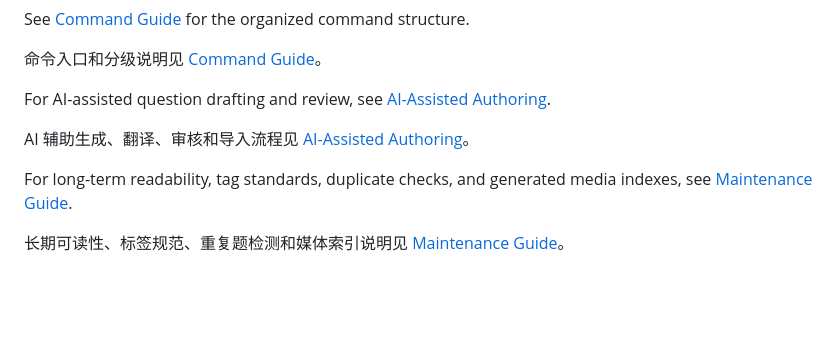
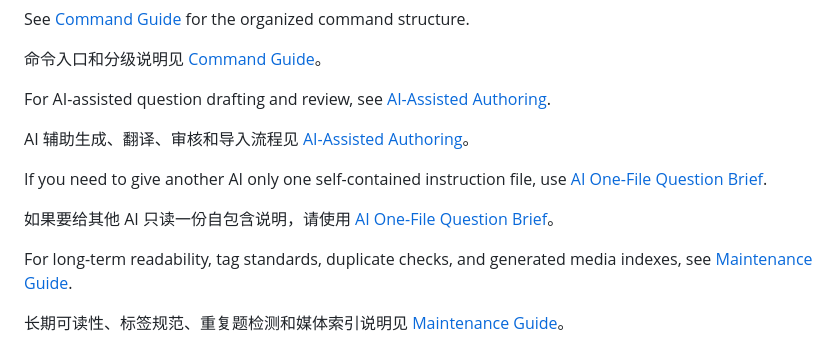
Before and after one commit to BETA-SDC/wan-tiwang, a Markdown page: README.md, the part around the change. Rendered like a GitHub page; blank space fills up the shorter version.

Commit message:
Add self-contained AI question brief

```diff
--- a/README.md
+++ b/README.md
@@ -253,6 +253,10 @@ For AI-assisted question drafting and review, see [AI-Assisted Authoring](docs/a
 
 AI 辅助生成、翻译、审核和导入流程见 [AI-Assisted Authoring](docs/ai-assisted-authoring.md)。
 
+If you need to give another AI only one self-contained instruction file, use [AI One-File Question Brief](docs/ai-one-file-question-brief.md).
+
+如果要给其他 AI 只读一份自包含说明，请使用 [AI One-File Question Brief](docs/ai-one-file-question-brief.md)。
+
 For long-term readability, tag standards, duplicate checks, and generated media indexes, see [Maintenance Guide](docs/maintenance-guide.md).
 
 长期可读性、标签规范、重复题检测和媒体索引说明见 [Maintenance Guide](docs/maintenance-guide.md)。
```
Also changed, not shown: docs/ai-assisted-authoring.md (+4 -0 lines), docs/ai-one-file-question-brief.md (added, +471 -0 lines).
